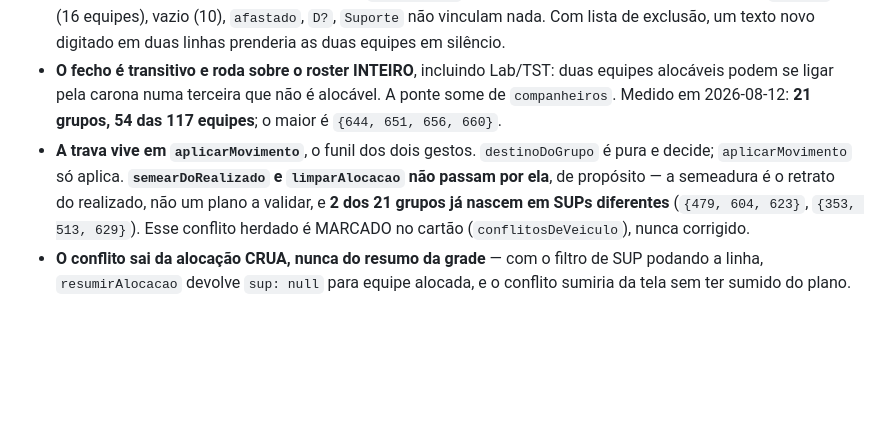
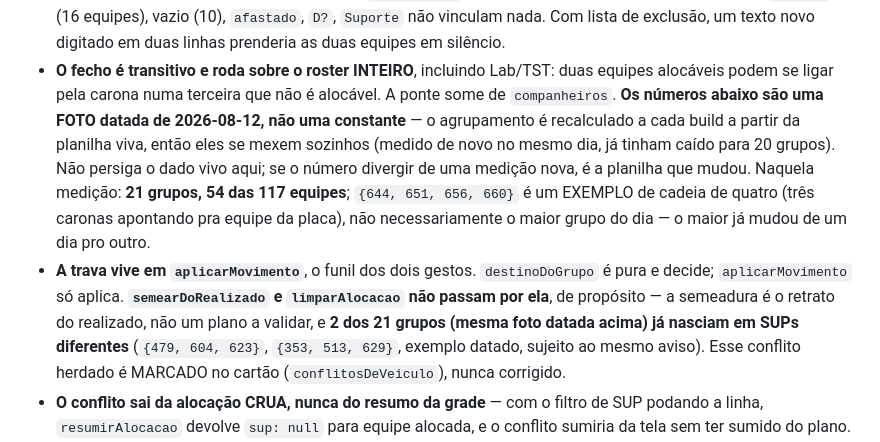
Before and after one commit to amcaccere261283/orcamento-dashboard, a Markdown page: CLAUDE.md, the part around the change. Drawn GitHub-style; blank space fills up the shorter version.

Commit message:
Doc: corrige assinatura no spec da trava de veiculo, marca numeros como foto datada
Achado Minor 3: o spec declarava conflitosDeVeiculo(alocacao, equipes), mas a
implementacao e todos os chamadores usam (equipes, alocacao) -- corrigido o
texto, o codigo ja estava certo. A Decisao 3 so descrevia duas das tres
preferencias de colunaDaCompanheira (coluna atual, primeira servida);
acrescentada a do meio (coluna do proprio gesto).

Achado Minor 5: os numeros medidos no bloco novo do CLAUDE.md (21 grupos, 54
das 117 equipes; {644,651,656,660} como "o maior grupo") ja tinham mudado no
mesmo dia da medicao, porque o agrupamento e recalculado a cada build a
partir da planilha viva. Marcados como foto datada de 2026-08-12, e o exemplo
de grupo de quatro deixou de ser apresentado como "o maior".

Co-Authored-By: Claude Opus 5 <noreply@anthropic.com>
Claude-Session: https://claude.ai/code/session_01KmeXzwotK68Rjnjw9fJd3D

```diff
--- a/CLAUDE.md
+++ b/CLAUDE.md
@@ -955,14 +955,22 @@ inteiro, **pool inclusive**, e a única exceção é a equipe indisponível, que
   equipes em silêncio.
 - **O fecho é transitivo e roda sobre o roster INTEIRO**, incluindo Lab/TST: duas
   equipes alocáveis podem se ligar pela carona numa terceira que não é alocável.
-  A ponte some de `companheiros`. Medido em 2026-08-12: **21 grupos, 54 das 117
-  equipes**; o maior é `{644, 651, 656, 660}`.
+  A ponte some de `companheiros`. **Os números abaixo são uma FOTO datada de
+  2026-08-12, não uma constante** — o agrupamento é recalculado a cada build a
+  partir da planilha viva, então eles se mexem sozinhos (medido de novo no
+  mesmo dia, já tinham caído para 20 grupos). Não persiga o dado vivo aqui; se
+  o número divergir de uma medição nova, é a planilha que mudou. Naquela
+  medição: **21 grupos, 54 das 117 equipes**; `{644, 651, 656, 660}` é um
+  EXEMPLO de cadeia de quatro (três caronas apontando pra equipe da placa),
+  não necessariamente o maior grupo do dia — o maior já mudou de um dia pro
+  outro.
 - **A trava vive em `aplicarMovimento`**, o funil dos dois gestos. `destinoDoGrupo`
   é pura e decide; `aplicarMovimento` só aplica. **`semearDoRealizado` e
   `limparAlocacao` não passam por ela**, de propósito — a semeadura é o retrato do
-  realizado, não um plano a validar, e **2 dos 21 grupos já nascem em SUPs
-  diferentes** (`{479, 604, 623}`, `{353, 513, 629}`). Esse conflito herdado é
-  MARCADO no cartão (`conflitosDeVeiculo`), nunca corrigido.
+  realizado, não um plano a validar, e **2 dos 21 grupos (mesma foto datada
+  acima) já nasciam em SUPs diferentes** (`{479, 604, 623}`, `{353, 513, 629}`,
+  exemplo datado, sujeito ao mesmo aviso). Esse conflito herdado é MARCADO no
+  cartão (`conflitosDeVeiculo`), nunca corrigido.
 - **O conflito sai da alocação CRUA, nunca do resumo da grade** — com o filtro de
   SUP podando a linha, `resumirAlocacao` devolve `sup: null` para equipe alocada, e
   o conflito sumiria da tela sem ter sumido do plano.
```
Also changed, not shown: 1 other file.
